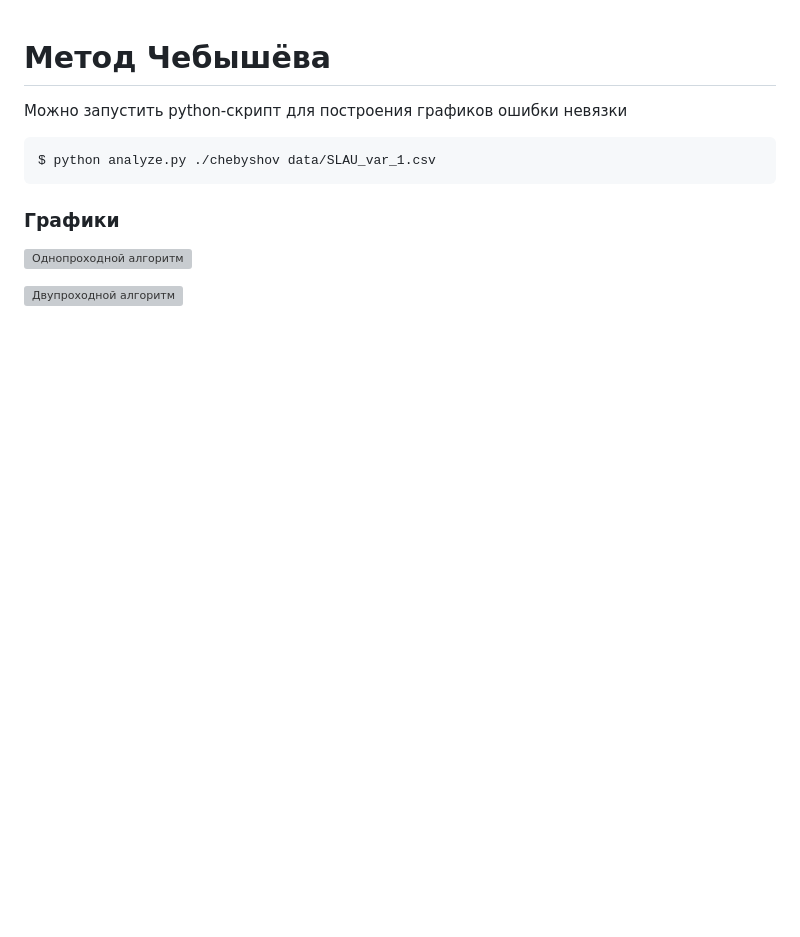
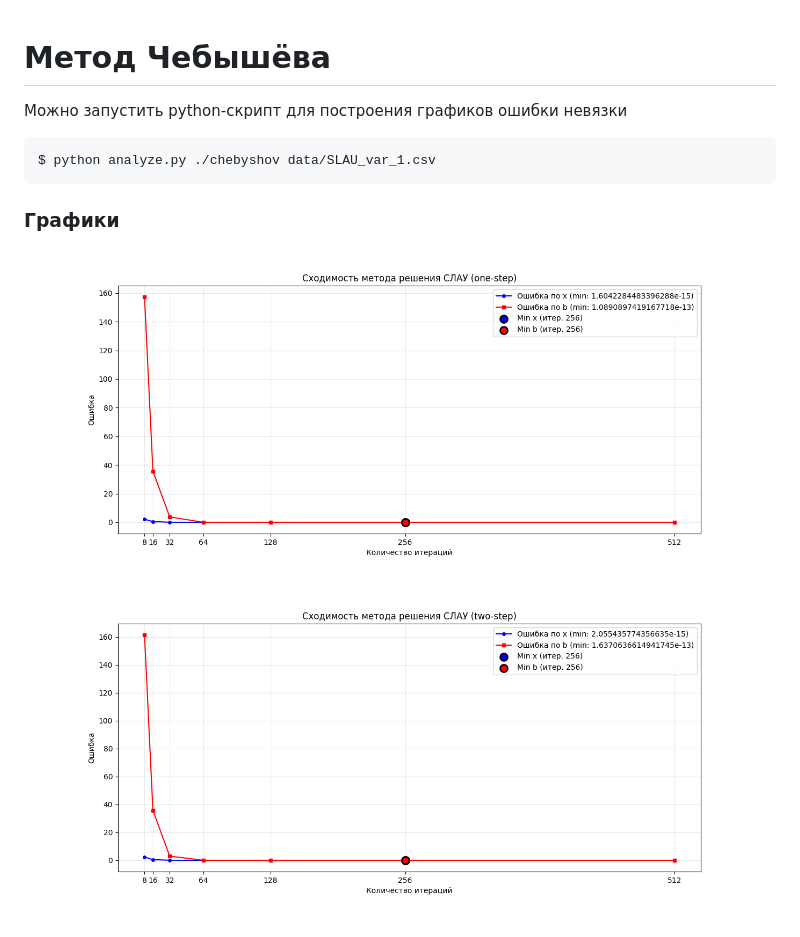
Before and after one commit to GoodDay-lab/chebyshov-method, a Markdown page: README.md, the part around the change. Drawn GitHub-style; pictures changed too: Figure_one-step.png (added), Figure_two-step.png (added); blank space fills up the shorter version; grey boxes are pictures that could not be loaded.

```diff
--- a/README.md
+++ b/README.md
@@ -8,6 +8,6 @@ $ python analyze.py ./chebyshov data/SLAU_var_1.csv
 
 ### Графики
 
-![Однопроходной алгоритм](Figure_1.png)
+![Однопроходной алгоритм](Figure_one-step.png)
 
-![Двупроходной алгоритм](Figure_2.png)
+![Двупроходной алгоритм](Figure_two-step.png)
```
Also changed, not shown: 1 other file.
